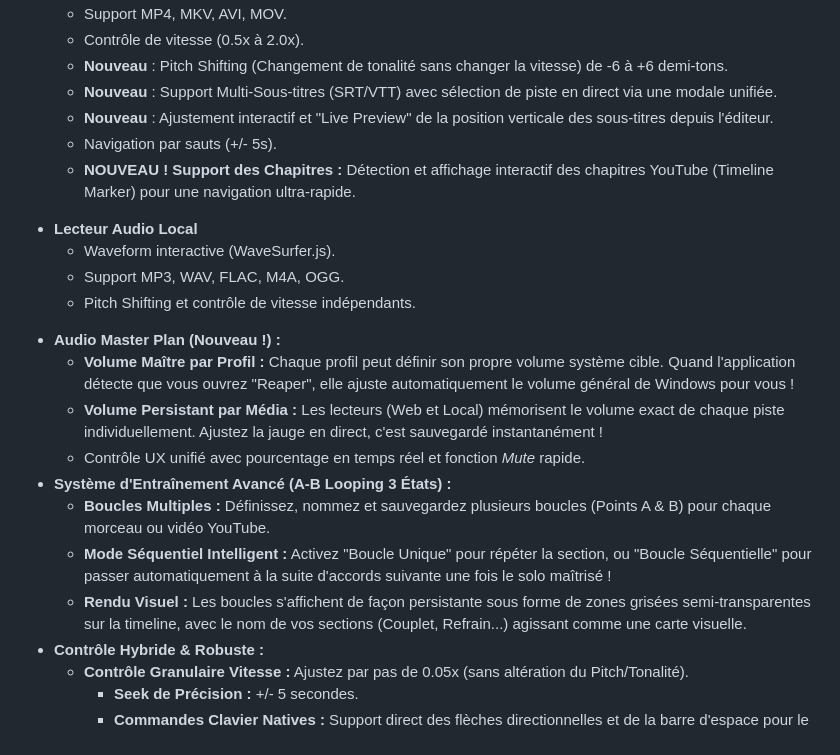
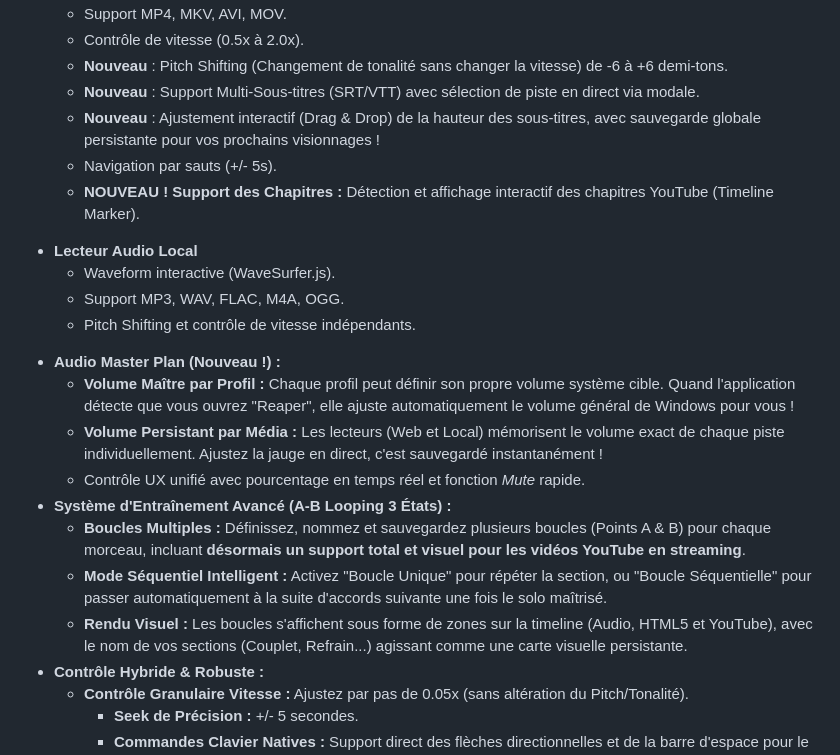
Before and after one commit to zzdez/MidiKbdControlStudio, a Markdown page: README.md, the part around the change. GitHub-like rendering.

Commit message:
feat: complete A-B loop parity for YouTube & add global subtitle drag memory

```diff
--- a/README.md
+++ b/README.md
@@ -30,10 +30,10 @@ Elle combine le meilleur de deux mondes :
     - Support MP4, MKV, AVI, MOV.
     - Contrôle de vitesse (0.5x à 2.0x).
     - **Nouveau** : Pitch Shifting (Changement de tonalité sans changer la vitesse) de -6 à +6 demi-tons.
-    - **Nouveau** : Support Multi-Sous-titres (SRT/VTT) avec sélection de piste en direct via une modale unifiée.
-    - **Nouveau** : Ajustement interactif et "Live Preview" de la position verticale des sous-titres depuis l'éditeur.
+    - **Nouveau** : Support Multi-Sous-titres (SRT/VTT) avec sélection de piste en direct via modale.
+    - **Nouveau** : Ajustement interactif (Drag & Drop) de la hauteur des sous-titres, avec sauvegarde globale persistante pour vos prochains visionnages !
     - Navigation par sauts (+/- 5s).
-    - **NOUVEAU ! Support des Chapitres :** Détection et affichage interactif des chapitres YouTube (Timeline Marker) pour une navigation ultra-rapide.
+    - **NOUVEAU ! Support des Chapitres :** Détection et affichage interactif des chapitres YouTube (Timeline Marker).
 - **Lecteur Audio Local**
     - Waveform interactive (WaveSurfer.js).
     - Support MP3, WAV, FLAC, M4A, OGG.
@@ -43,9 +43,9 @@ Elle combine le meilleur de deux mondes :
     - **Volume Persistant par Média :** Les lecteurs (Web et Local) mémorisent le volume exact de chaque piste individuellement. Ajustez la jauge en direct, c'est sauvegardé instantanément !
     - Contrôle UX unifié avec pourcentage en temps réel et fonction *Mute* rapide.
 *   **Système d'Entraînement Avancé (A-B Looping 3 États) :**
-    - **Boucles Multiples :** Définissez, nommez et sauvegardez plusieurs boucles (Points A & B) pour chaque morceau ou vidéo YouTube.
-    - **Mode Séquentiel Intelligent :** Activez "Boucle Unique" pour répéter la section, ou "Boucle Séquentielle" pour passer automatiquement à la suite d'accords suivante une fois le solo maîtrisé !
-    - **Rendu Visuel :** Les boucles s'affichent de façon persistante sous forme de zones grisées semi-transparentes sur la timeline, avec le nom de vos sections (Couplet, Refrain...) agissant comme une carte visuelle.
+    - **Boucles Multiples :** Définissez, nommez et sauvegardez plusieurs boucles (Points A & B) pour chaque morceau, incluant **désormais un support total et visuel pour les vidéos YouTube en streaming**.
+    - **Mode Séquentiel Intelligent :** Activez "Boucle Unique" pour répéter la section, ou "Boucle Séquentielle" pour passer automatiquement à la suite d'accords suivante une fois le solo maîtrisé.
+    - **Rendu Visuel :** Les boucles s'affichent sous forme de zones sur la timeline (Audio, HTML5 et YouTube), avec le nom de vos sections (Couplet, Refrain...) agissant comme une carte visuelle persistante.
 *   **Contrôle Hybride & Robuste :**
     *   **Contrôle Granulaire Vitesse :** Ajustez par pas de 0.05x (sans altération du Pitch/Tonalité).
         *   **Seek de Précision :** +/- 5 secondes.
```
Also changed, not shown: AGENTS.md (+10 -0 lines).
